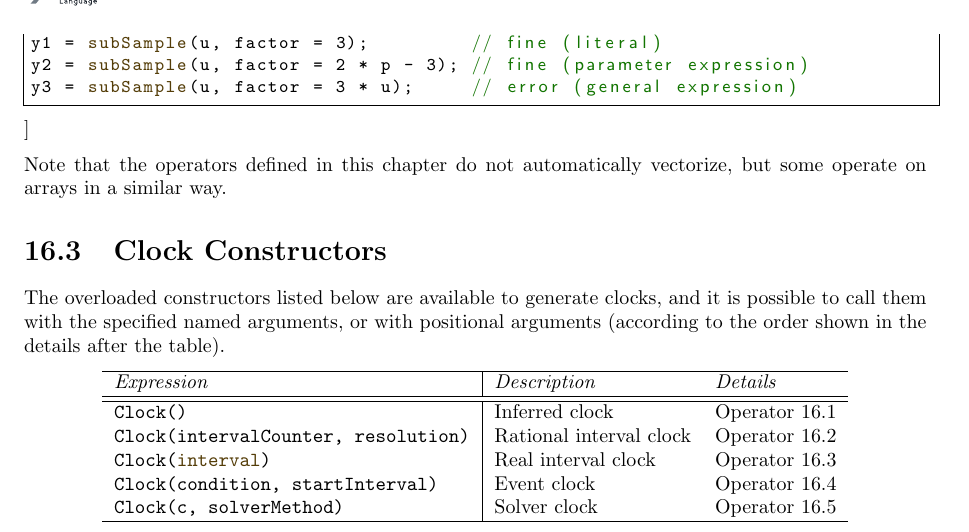
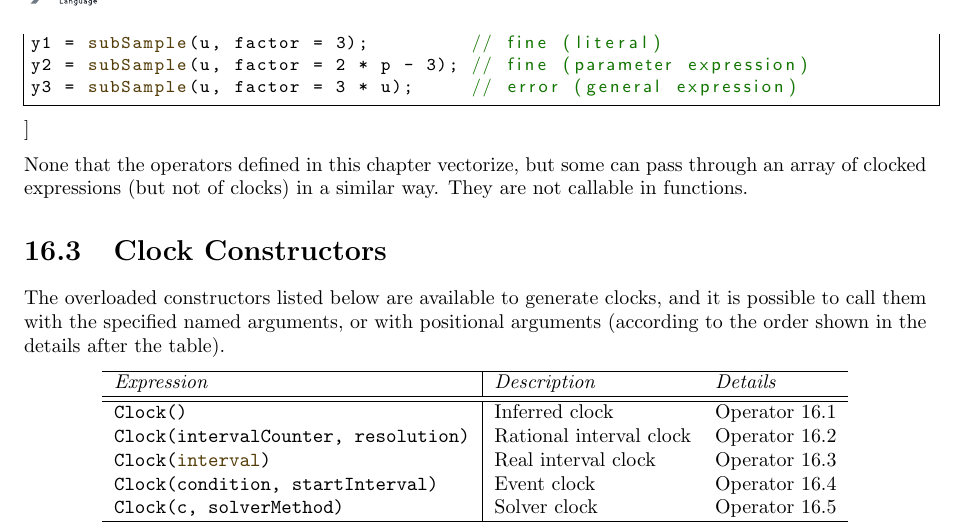
Before and after one commit to modelica/ModelicaSpecification, a LaTeX thesis (MLS.tex, which reads chapters/synchronous.tex): part of page 212 of 327, cut so that both start at the same text. Compiled offline with pdfLaTeX.

```diff
--- a/chapters/synchronous.tex
+++ b/chapters/synchronous.tex
@@ -295,8 +295,8 @@
 \end{lstlisting}
 \end{example}
 
-Note that the operators defined in this chapter do not automatically vectorize,
-but some operate on arrays in a similar way.
+None that the operators defined in this chapter vectorize, but some can pass through an array of clocked expressions (but not of clocks) in a similar way.
+They are not callable in functions.
 
 \section{Clock Constructors}\label{clock-constructors}
 
```
